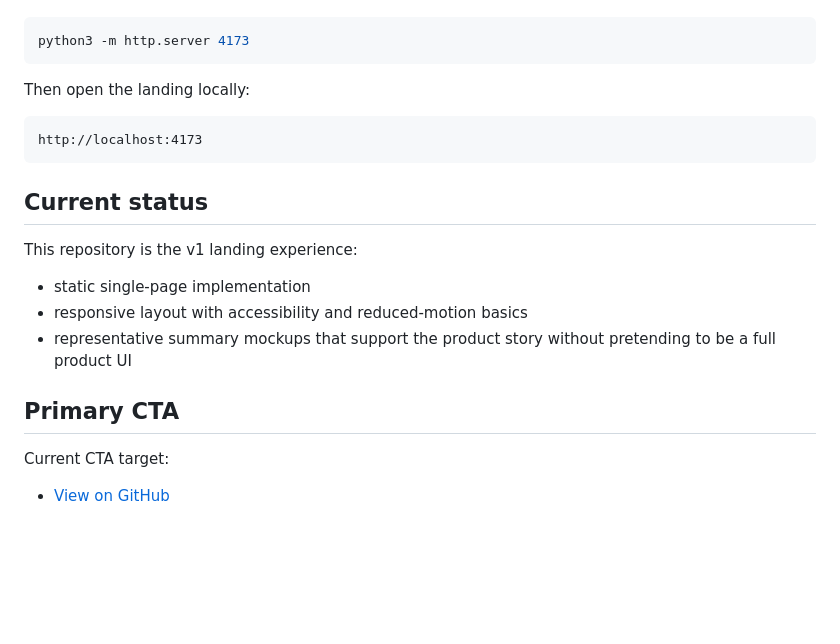
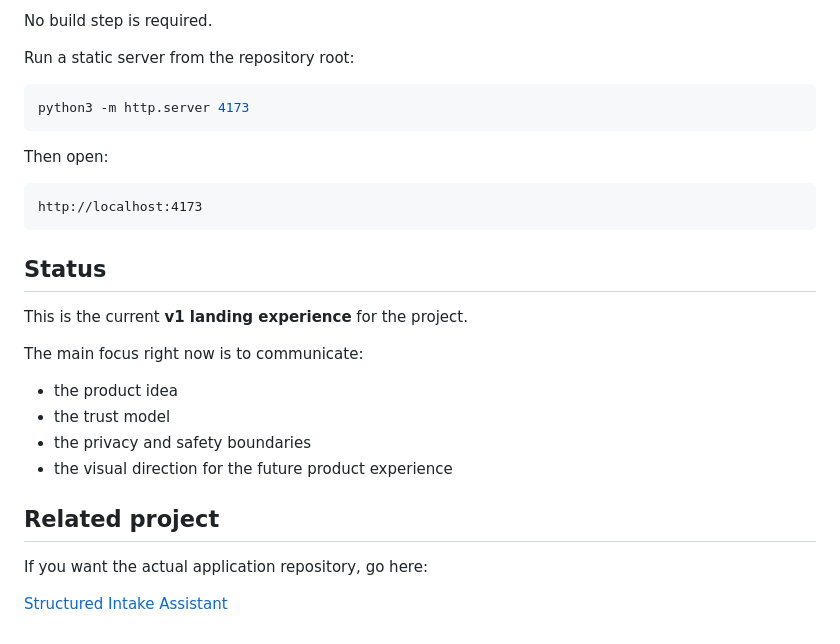
Before and after one commit to kononyukii/structured-intake-assistant-landing, a Markdown page: README.md, the part around one of its changes. Rendered like a GitHub page; blank space fills up the shorter version.

````diff
--- a/README.md
+++ b/README.md
@@ -36,24 +59,30 @@ No build step is required. Start a static server from the repository root:
+No build step is required.
+
+Run a static server from the repository root:
 
 ```bash
 python3 -m http.server 4173
 ```
 
-Then open the landing locally:
+Then open:
 
 ```text
 http://localhost:4173
 ```
 
-## Current status
+## Status
 
-This repository is the v1 landing experience:
+This is the current **v1 landing experience** for the project.
 
-- static single-page implementation
-- responsive layout with accessibility and reduced-motion basics
-- representative summary mockups that support the product story without pretending to be a full product UI
+The main focus right now is to communicate:
 
-## Primary CTA
+- the product idea
+- the trust model
+- the privacy and safety boundaries
+- the visual direction for the future product experience
 
-Current CTA target:
+## Related project
 
-- [View on GitHub](https://github.com/kononyukii/structured-intake-assistant-landing)
+If you want the actual application repository, go here:
+
+[Structured Intake Assistant](https://github.com/kononyukii/structured-intake-assistant)
````
Also changed, not shown: other parts of README.md (+39 -16 lines), docs/landing-screenshot.png (added).
